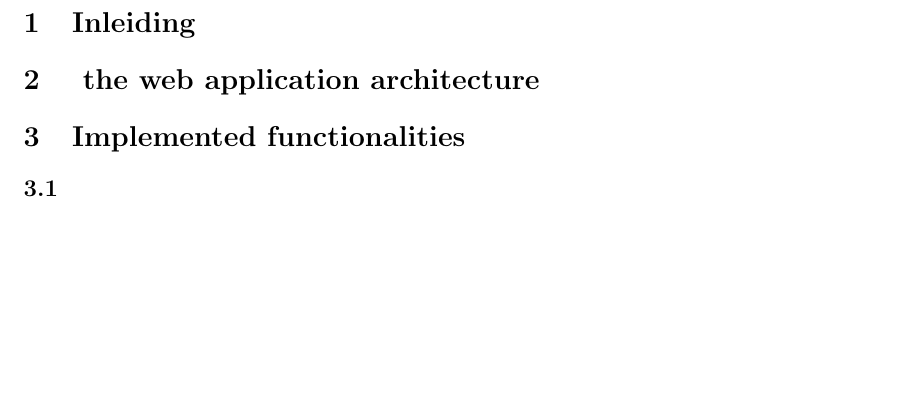
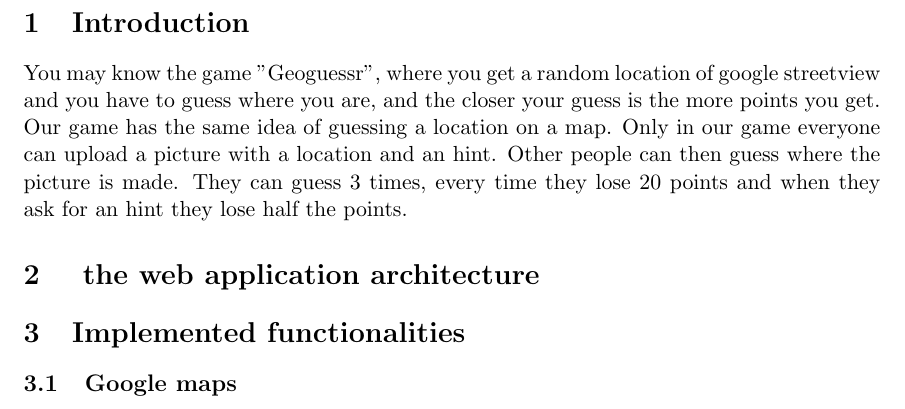
Before and after one commit to Linny123/fotoquiz, a LaTeX document (report/Report.tex): part of page 3 of 3, cut at the place of the change, the shorter picture padded with empty space. Compiled offline with pdfLaTeX.

Commit message:
inleiding geschreven

```diff
--- a/report/Report.tex
+++ b/report/Report.tex
@@ -25,13 +25,16 @@
 \clearpage
 
 
-\section{Inleiding}
+\section{Introduction}
+You may know the game "Geoguessr", where you get a random location of google streetview and you have to guess where you are, and the closer your guess is the more points you get.
+Our game has the same idea of guessing a location on a map. Only in our game everyone can upload a picture with a location and an hint. Other people can then guess where the picture is made. They can guess 3 times, every time they lose 20 points and when they ask for an hint they lose half the points.
 
 \section{ the web application architecture}
 
 
 \section{Implemented functionalities}
-\subsection{}
+\subsection{Google maps}
+
 
 
 %\subsection{}
```
Also changed, not shown: report/Report.pdf, testpictures/exif.jpg (added), testpictures/nonexif.jpg (added), 3 other files.
